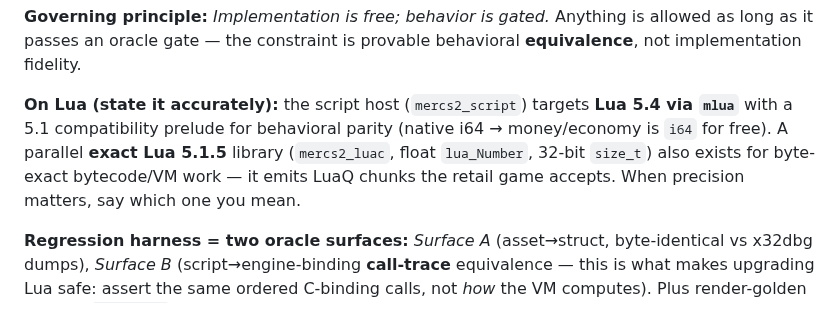
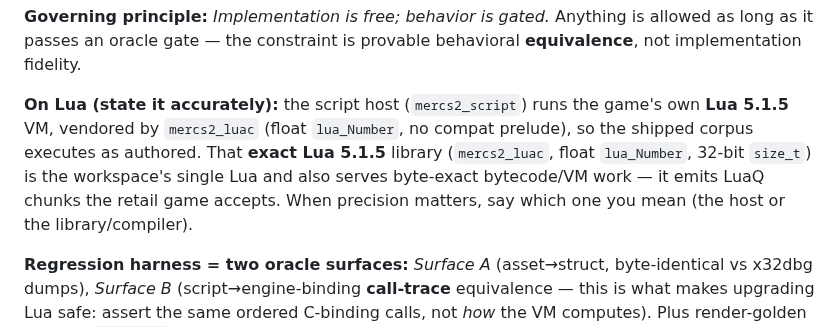
Before and after one commit to Mercenaries-Fan-Build/notes-on-the-released-game, a Markdown page: AGENTS.md, the part around the change. Rendered like a GitHub page.

Commit message:
AGENTS.md: the Lua runtimes — mercs2_script runs the game's own Lua 5.1.5 VM vendored by mercs2_luac (float lua_Number, no compat prelude), not Lua 5.4 via mlua
54753622+headless-rebase@users.noreply.github.com

```diff
--- a/AGENTS.md
+++ b/AGENTS.md
@@ -220,11 +220,11 @@ oracle (D4); original exe + Ghidra decomp + x32dbg = **oracle/spec** (D6).
 passes an oracle gate — the constraint is provable behavioral **equivalence**, not implementation
 fidelity.
 
-**On Lua (state it accurately):** the script host (`mercs2_script`) targets **Lua 5.4 via `mlua`** with
-a 5.1 compatibility prelude for behavioral parity (native i64 → money/economy is `i64` for free). A
-parallel **exact Lua 5.1.5** library (`mercs2_luac`, float `lua_Number`, 32-bit `size_t`) also exists
-for byte-exact bytecode/VM work — it emits LuaQ chunks the retail game accepts. When precision matters,
-say which one you mean.
+**On Lua (state it accurately):** the script host (`mercs2_script`) runs the game's own **Lua 5.1.5**
+VM, vendored by `mercs2_luac` (float `lua_Number`, no compat prelude), so the shipped corpus executes as
+authored. That **exact Lua 5.1.5** library (`mercs2_luac`, float `lua_Number`, 32-bit `size_t`) is the
+workspace's single Lua and also serves byte-exact bytecode/VM work — it emits LuaQ chunks the retail
+game accepts. When precision matters, say which one you mean (the host or the library/compiler).
 
 **Regression harness = two oracle surfaces:** *Surface A* (asset→struct, byte-identical vs x32dbg
 dumps), *Surface B* (script→engine-binding **call-trace** equivalence — this is what makes upgrading
```
